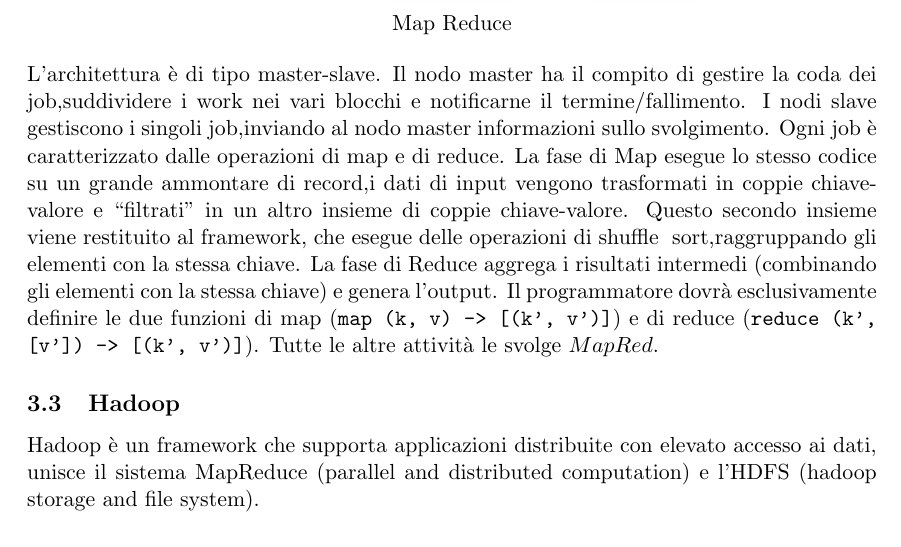
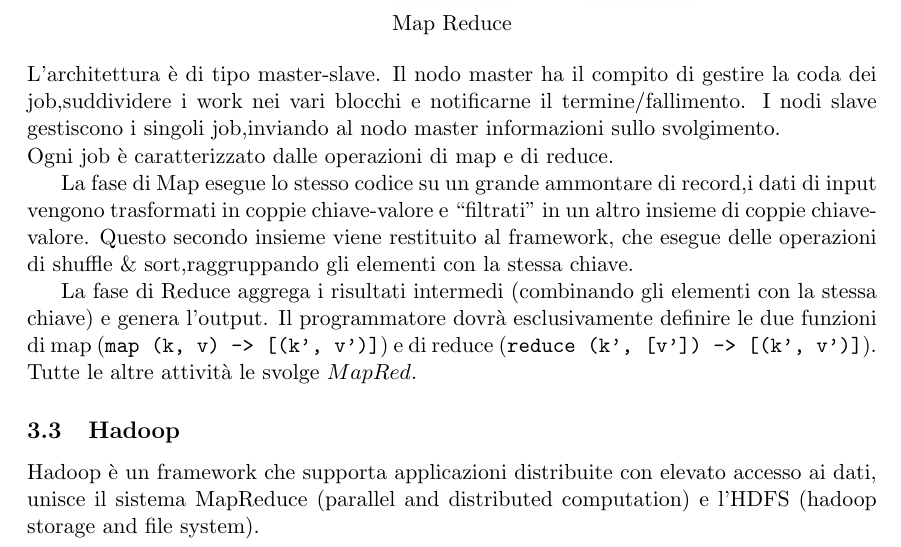
Before and after one commit to moiraghif/appunti, a LaTeX document (data management/DataManagement.tex): part of page 21 of 28, cut so that both start at the same text. Compiled offline with pdfLaTeX.

Commit message:
Aggiornato PDF, risolto errore per uso scorretto di carattere speciale

```diff
--- a/data management/DataManagement.tex
+++ b/data management/DataManagement.tex
@@ -697,8 +697,12 @@ Map Reduce è un motore di computazione distribuito. Ogni programma è scritto i
 	Map Reduce
 \end{center}
 L'architettura è di tipo master-slave. Il nodo master ha il compito di gestire la coda dei job,suddividere i work nei vari blocchi e notificarne il termine/fallimento. I nodi slave gestiscono i singoli job,inviando al nodo master informazioni sullo svolgimento.
+\newline
 Ogni job è caratterizzato dalle operazioni di map e di reduce.
-La fase di Map esegue lo stesso codice su un grande ammontare di record,i dati di input vengono trasformati in coppie chiave-valore e "filtrati" in un altro insieme di coppie chiave-valore. Questo secondo insieme viene restituito al framework, che esegue delle operazioni di shuffle & sort,raggruppando gli elementi con la stessa chiave. La fase di Reduce aggrega i risultati intermedi (combinando gli elementi con la stessa chiave) e genera l’output. Il programmatore dovrà esclusivamente definire le due funzioni di map (\texttt{map (k, v) -> [(k’, v’)]}) e di reduce (\texttt{reduce (k’, [v’]) -> [(k’, v’)]}). Tutte le altre attività le svolge  $MapRed$.
+
+La fase di Map esegue lo stesso codice su un grande ammontare di record,i dati di input vengono trasformati in coppie chiave-valore e "filtrati" in un altro insieme di coppie chiave-valore. Questo secondo insieme viene restituito al framework, che esegue delle operazioni di shuffle \& sort,raggruppando gli elementi con la stessa chiave.
+
+La fase di Reduce aggrega i risultati intermedi (combinando gli elementi con la stessa chiave) e genera l’output. Il programmatore dovrà esclusivamente definire le due funzioni di map (\texttt{map (k, v) -> [(k’, v’)]}) e di reduce (\texttt{reduce (k’, [v’]) -> [(k’, v’)]}). Tutte le altre attività le svolge  $MapRed$.
 \subsection{Hadoop}
 Hadoop è un framework che supporta applicazioni distribuite con elevato accesso ai dati, unisce il sistema MapReduce (parallel and distributed computation) e l’HDFS (hadoop storage and file system).
 \begin{center}
```
Also changed, not shown: data management/DataManagement.pdf.
